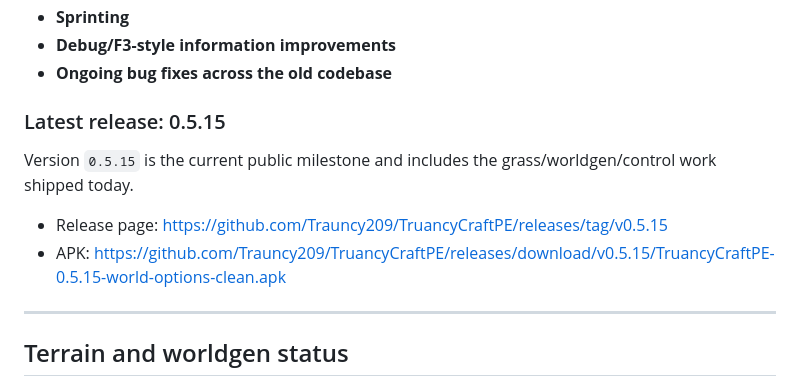
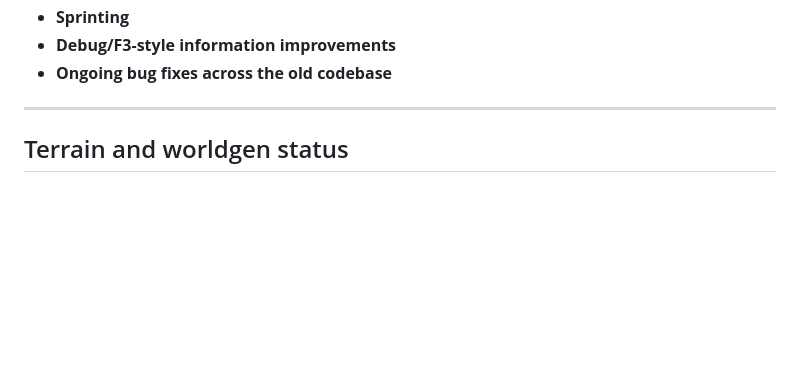
Before and after one commit to Trauncy209/mcpe64, a Markdown page: README.md, the part around the change. GitHub-like rendering; blank space fills up the shorter version.

Commit message:
docs: remove release callout from README

```diff
--- a/README.md
+++ b/README.md
@@ -119,13 +119,6 @@ Current work in this repository includes:
 - **Sprinting**
 - **Debug/F3-style information improvements**
 - **Ongoing bug fixes across the old codebase**
-
-### Latest release: 0.5.15
-
-Version `0.5.15` is the current public milestone and includes the grass/worldgen/control work shipped today.
-
-- Release page: https://github.com/Trauncy209/TruancyCraftPE/releases/tag/v0.5.15
-- APK: https://github.com/Trauncy209/TruancyCraftPE/releases/download/v0.5.15/TruancyCraftPE-0.5.15-world-options-clean.apk
 
 ---
 
```
